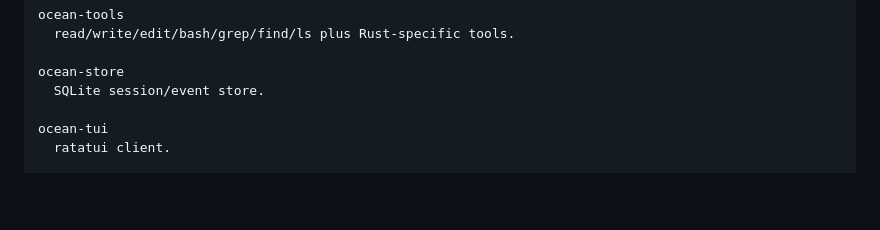
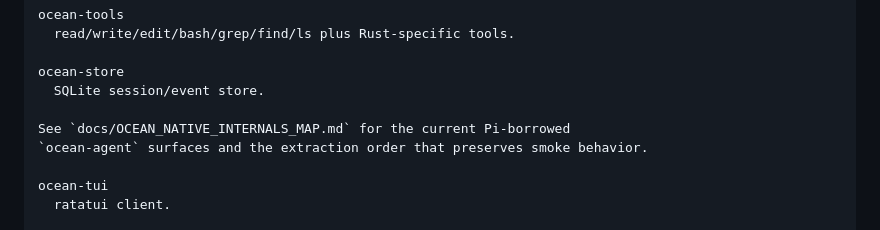
Before and after one commit to Risingtides-dev/ocean-os, a Markdown page: docs/ARCHITECTURE.md, the part around the change. Drawn GitHub-style; blank space fills up the shorter version.

Commit message:
docs(native): map pi dependencies to ocean crates
Task: task-8

```diff
--- a/docs/ARCHITECTURE.md
+++ b/docs/ARCHITECTURE.md
@@ -38,6 +38,9 @@ ocean-tools
 
 ocean-store
   SQLite session/event store.
+
+See `docs/OCEAN_NATIVE_INTERNALS_MAP.md` for the current Pi-borrowed
+`ocean-agent` surfaces and the extraction order that preserves smoke behavior.
 
 ocean-tui
   ratatui client.
```
Also changed, not shown: docs/OCEAN_NATIVE_INTERNALS_MAP.md (added, +75 -0 lines).
